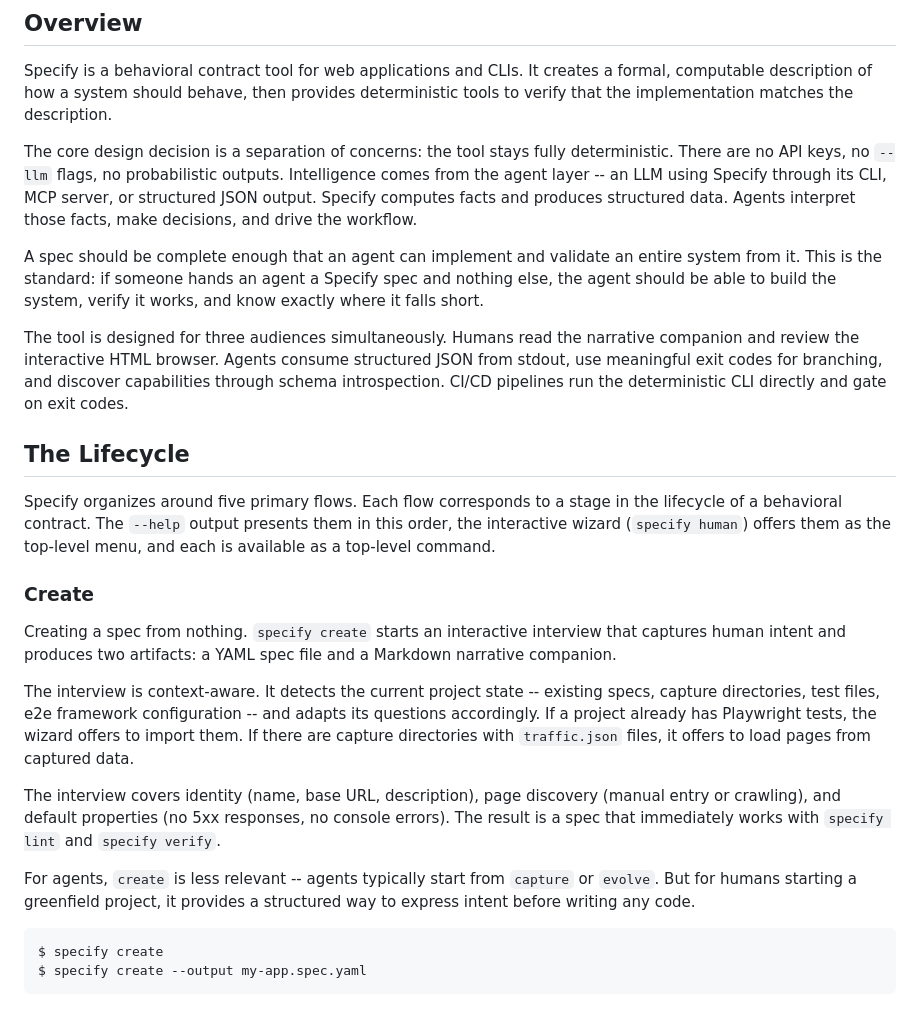
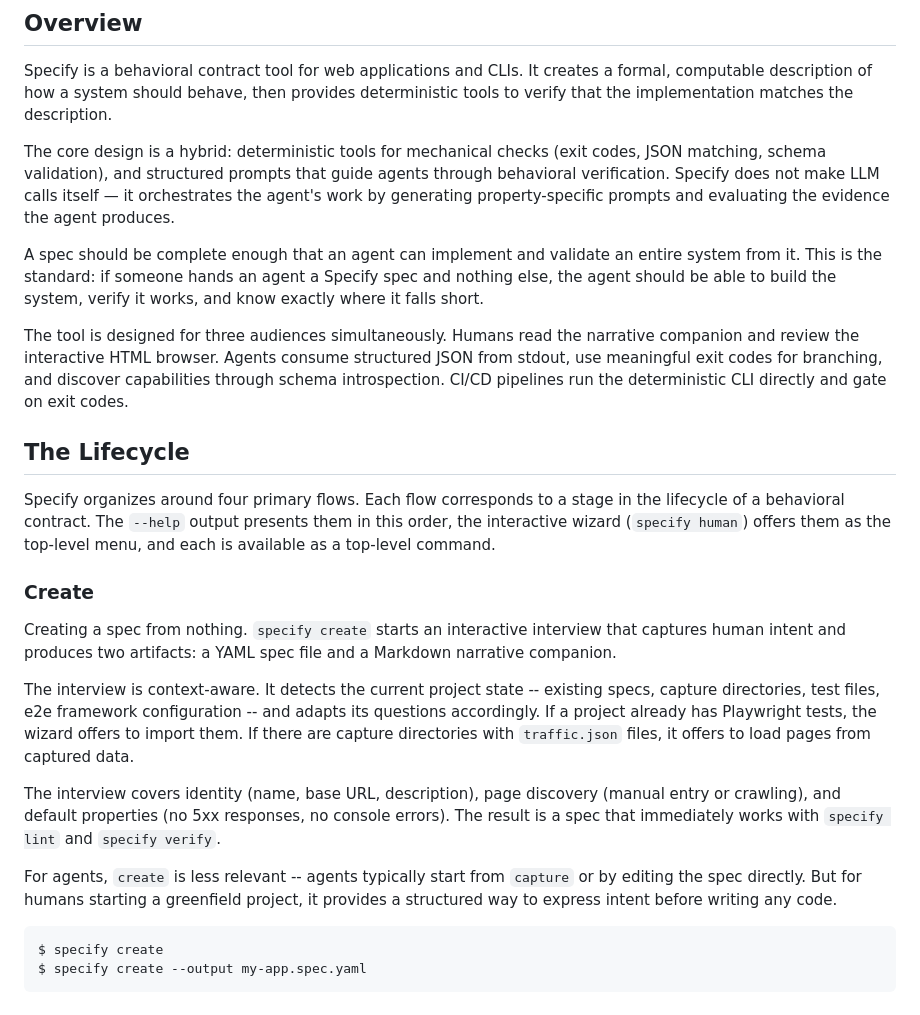
Before and after one commit to gm2211/specify, a Markdown page: specify.spec.narrative.md, the part around one of its changes. Drawn GitHub-style.

````diff
--- a/specify.spec.narrative.md
+++ b/specify.spec.narrative.md
@@ -6,7 +6,7 @@
 
 Specify is a behavioral contract tool for web applications and CLIs. It creates a formal, computable description of how a system should behave, then provides deterministic tools to verify that the implementation matches the description.
 
-The core design decision is a separation of concerns: the tool stays fully deterministic. There are no API keys, no `--llm` flags, no probabilistic outputs. Intelligence comes from the agent layer -- an LLM using Specify through its CLI, MCP server, or structured JSON output. Specify computes facts and produces structured data. Agents interpret those facts, make decisions, and drive the workflow.
+The core design is a hybrid: deterministic tools for mechanical checks (exit codes, JSON matching, schema validation), and structured prompts that guide agents through behavioral verification. Specify does not make LLM calls itself — it orchestrates the agent's work by generating property-specific prompts and evaluating the evidence the agent produces.
 
 A spec should be complete enough that an agent can implement and validate an entire system from it. This is the standard: if someone hands an agent a Specify spec and nothing else, the agent should be able to build the system, verify it works, and know exactly where it falls short.
 
@@ -16,7 +16,7 @@ The tool is designed for three audiences simultaneously. Humans read the narrati
 ## The Lifecycle
 <!-- spec:meta -->
 
-Specify organizes around five primary flows. Each flow corresponds to a stage in the lifecycle of a behavioral contract. The `--help` output presents them in this order, the interactive wizard (`specify human`) offers them as the top-level menu, and each is available as a top-level command.
+Specify organizes around four primary flows. Each flow corresponds to a stage in the lifecycle of a behavioral contract. The `--help` output presents them in this order, the interactive wizard (`specify human`) offers them as the top-level menu, and each is available as a top-level command.
 
 ### Create
 <!-- spec:cli:create-in-schema -->
@@ -27,7 +27,7 @@ The interview is context-aware. It detects the current project state -- existing
 
 The interview covers identity (name, base URL, description), page discovery (manual entry or crawling), and default properties (no 5xx responses, no console errors). The result is a spec that immediately works with `specify lint` and `specify verify`.
 
-For agents, `create` is less relevant -- agents typically start from `capture` or `evolve`. But for humans starting a greenfield project, it provides a structured way to express intent before writing any code.
+For agents, `create` is less relevant -- agents typically start from `capture` or by editing the spec directly. But for humans starting a greenfield project, it provides a structured way to express intent before writing any code.
 
 ```
 $ specify create
````
Also changed, not shown: other parts of specify.spec.narrative.md (+14 -96 lines).
